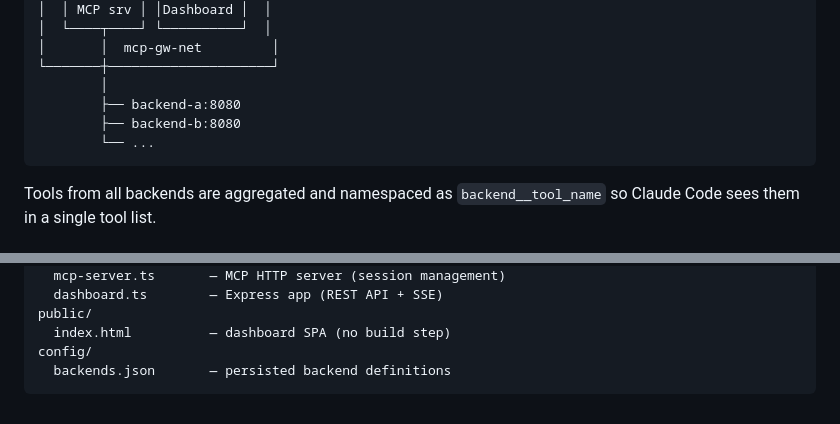
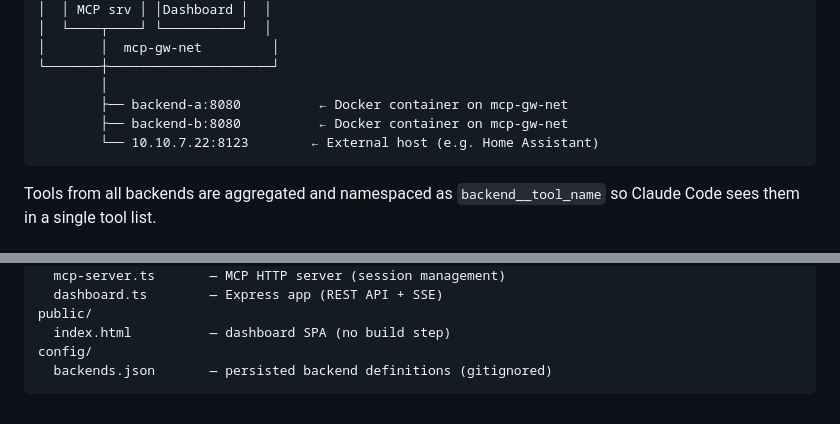
Before and after one commit to gpimthong/mcp-gw, a Markdown page: README.md, 2 parts joined by grey strips. Rendered like a GitHub page.

````diff
--- a/README.md
+++ b/README.md
@@ -16,9 +16,9 @@ Claude Code
 │       │  mcp-gw-net         │
 └───────┼─────────────────────┘
         │
-        ├── backend-a:8080
-        ├── backend-b:8080
-        └── ...
+        ├── backend-a:8080          ← Docker container on mcp-gw-net
+        ├── backend-b:8080          ← Docker container on mcp-gw-net
+        └── 10.10.7.22:8123        ← External host (e.g. Home Assistant)
 ```
 
 Tools from all backends are aggregated and namespaced as `backend__tool_name` so Claude Code sees them in a single tool list.
@@ -143,5 +250,5 @@ src/
 public/
   index.html          — dashboard SPA (no build step)
 config/
-  backends.json       — persisted backend definitions
+  backends.json       — persisted backend definitions (gitignored)
 ```
````
Also changed, not shown: other parts of README.md (+111 -4 lines).
